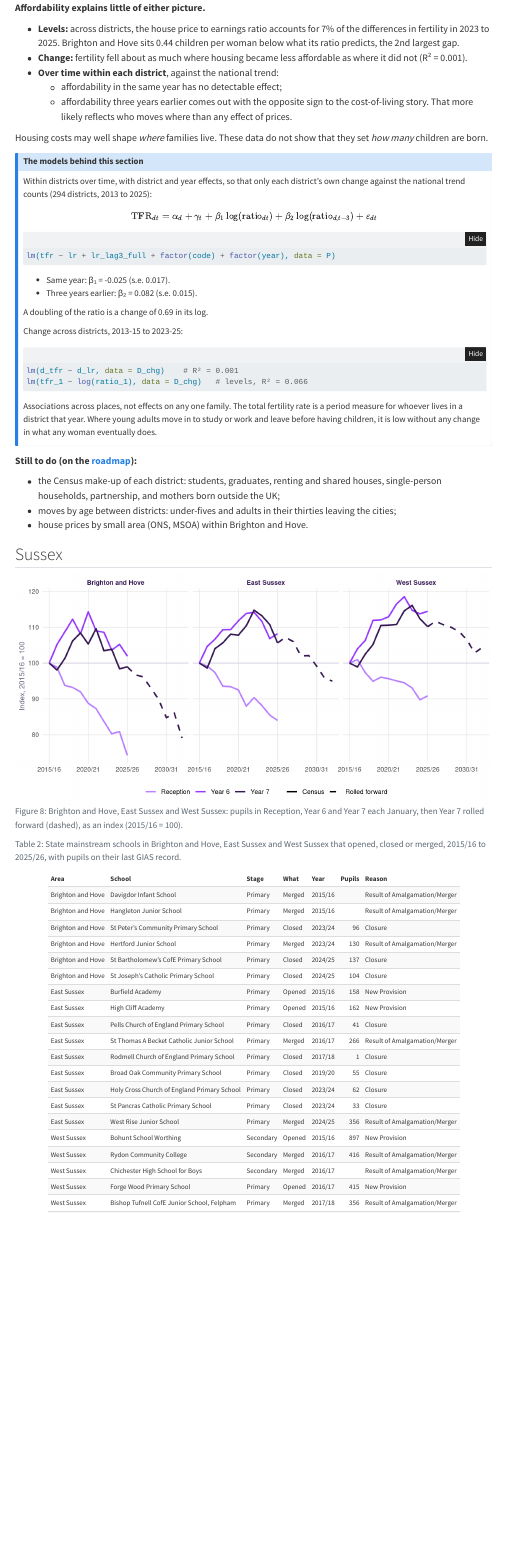
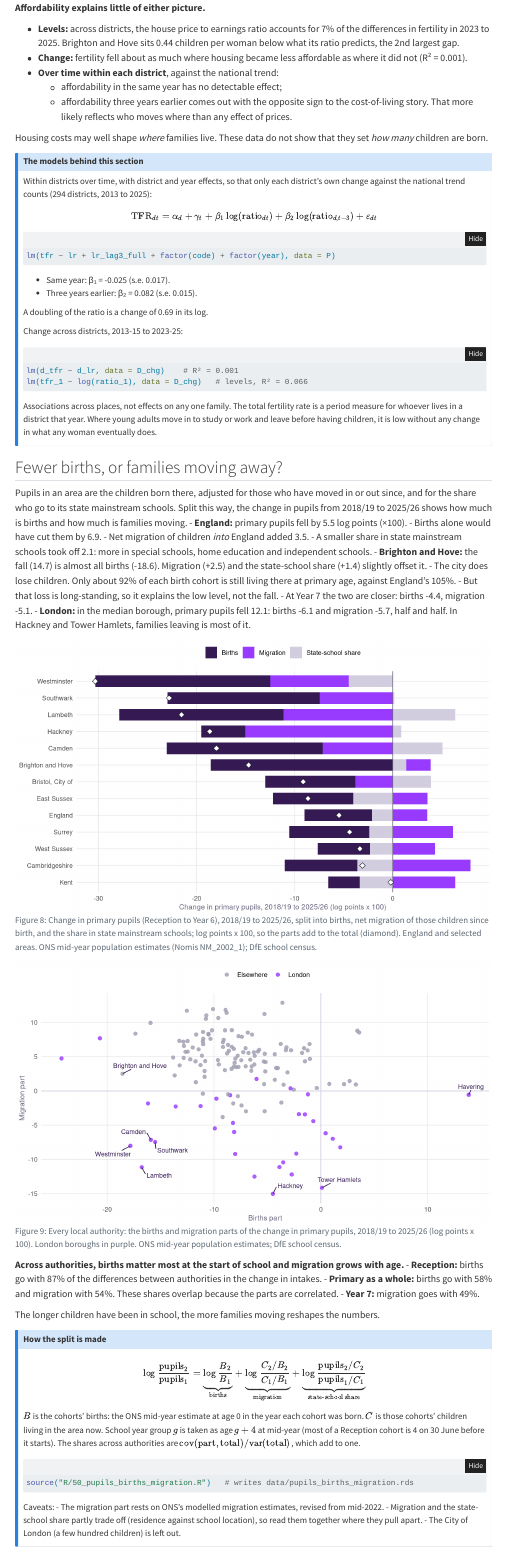
Before and after one commit to adamdennett/school_value_added, a Quarto document (demographics.qmd): the page in a window 1100 px wide, from 3940 px down. Rendered offline with R 4.5, knitr and Pandoc in place of Quarto, with nearby package versions; folded parts are opened; code that draws random numbers runs with fixed seeds of ours; some code elsewhere in the file could not run offline; menus at the side of the page are left out.

Commit message:
Demographics: fewer births or families moving away? (births, migration and state-school share behind the change in pupils, from R/50)
Co-Authored-By: Claude Opus 5.5 <noreply@anthropic.com>

````diff
--- a/demographics.qmd
+++ b/demographics.qmd
@@ -390,11 +390,46 @@
 without any change in what any woman eventually does.
 :::
 
-**Still to do (on the [roadmap](roadmap.qmd)):**
+## Fewer births, or families moving away? {#sec-births-migration}
 
-- the Census make-up of each district: students, graduates, renting and shared
-  houses, single-person households, partnership, and mothers born outside the
-  UK;
-- moves by age between districts: under-fives and adults in their thirties
-  leaving the cities;
-- house prices by small area (ONS, MSOA) within Brighton and Hove.
+```{r}
+#| include: false
+BM <- readRDS(here::here("data", "pupils_births_migration.rds"))
+BX <- BM$X; VS <- BM$var_share
+PRI <- "Primary (Reception to Year 6)"
+bx <- function(a, g = PRI) BX[area == a & group == g]
+e_p <- bx("England"); b_p <- bx("Brighton and Hove"); b_7 <- bx("Brighton and Hove", "Year 7")
+lon_p <- BM$by_region[group == PRI & region == "London"]
+vs <- function(g, v) VS[group == g][[v]]
+```
+
+Pupils in an area are the children born there, adjusted for those who have
+moved in or out since, and for the share who go to its state mainstream
+schools. Split this way, the change in pupils from 2018/19 to 2025/26 shows how
+much is births and how much is families moving.
+- **England:** primary pupils fell by `r pts(abs(e_p$total), 1)` log points
+  (×100).
+  - Births alone would have cut them by `r pts(abs(e_p$births), 1)`.
+  - Net migration of children *into* England added `r pts(e_p$migration, 1)`.
+  - A smaller share in state mainstream schools took off
+    `r pts(abs(e_p$schooling), 1)`: more in special schools, home education and
+    independent schools.
+- **Brighton and Hove:** the fall (`r pts(abs(b_p$total), 1)`) is almost all
+  births (`r pts(b_p$births, 1)`). Migration (`r sprintf("%+.1f", b_p$migration)`)
+  and the state-school share (`r sprintf("%+.1f", b_p$schooling)`) slightly
+  offset it.
+  - The city does lose children. Only about `r pts(100 * b_p$retain_2, 0)`% of
+    each birth cohort is still living there at primary age, against England's
+    `r pts(100 * e_p$retain_2, 0)`%.
+  - But that loss is long-standing, so it explains the low level, not the
+    fall.
+  - At Year 7 the two are closer: births `r pts(b_7$births, 1)`, migration
+    `r pts(b_7$migration, 1)`.
+- **London:** in the median borough, primary pupils fell
+  `r pts(abs(lon_p$total), 1)`: births `r pts(lon_p$births, 1)` and migration
+  `r pts(lon_p$migration, 1)`, half and half. In Hackney and Tower Hamlets,
+  families leaving is most of it.
+
+```{r}
+#| label: fig-births-migration
+#| fig-cap: "Change in primary pupils (Reception to Year 6), 2018/19 to 2025/26, split into births, net migration of those children since birth, and the share in state mainstream schools; log points x 100, so the parts add to the total (diamond). England and selected areas. ONS mid-year population estimates (Nomis NM_2002_1); DfE school census."
@@ -400,0 +448,3 @@
+```{r}
+#| label: fig-births-migration-scatter
+#| fig-cap: "Every local authority: the births and migration parts of the change in primary pupils, 2018/19 to 2025/26 (log points x 100). London boroughs in purple. ONS mid-year population estimates; DfE school census."
@@ -401,3 +461,38 @@
+**Across authorities, births matter most at the start of school and migration
+grows with age.**
+- **Reception:** births go with `r pts(100 * vs("Reception", "births"), 0)`% of
+  the differences between authorities in the change in intakes.
+- **Primary as a whole:** births go with `r pts(100 * vs(PRI, "births"), 0)`%
+  and migration with `r pts(100 * vs(PRI, "migration"), 0)`%. These shares
+  overlap because the parts are correlated.
+- **Year 7:** migration goes with `r pts(100 * vs("Year 7", "migration"), 0)`%.
+
+The longer children have been in school, the more families moving reshapes the
+numbers.
+
+::: {.callout-note collapse="true"}
+## How the split is made
+
+$$\log\frac{\text{pupils}_2}{\text{pupils}_1} = \underbrace{\log\frac{B_2}{B_1}}_{\text{births}} + \underbrace{\log\frac{C_2/B_2}{C_1/B_1}}_{\text{migration}} + \underbrace{\log\frac{\text{pupils}_2/C_2}{\text{pupils}_1/C_1}}_{\text{state-school share}}$$
+
+$B$ is the cohorts' births: the ONS mid-year estimate at age 0 in the year each
+cohort was born. $C$ is those cohorts' children living in the area now.
+School year group $g$ is taken as age $g+4$ at mid-year (most of a Reception
+cohort is 4 on 30 June before it starts). The shares across authorities are
+$\text{cov}(\text{part}, \text{total}) / \text{var}(\text{total})$, which add
+to one.
+
+```r
+source("R/50_pupils_births_migration.R")   # writes data/pupils_births_migration.rds
+```
+
+Caveats:
+- The migration part rests on ONS's modelled migration estimates, revised from
+  mid-2022.
+- Migration and the state-school share partly trade off (residence against
+  school location), so read them together where they pull apart.
+- The City of London (a few hundred children) is left out.
+:::
 
 ## Sussex {#sec-demog-sussex}
 
````
Also changed, not shown: docs/search.json, demographics.qmd (22 more changed lines), 4 other files.
